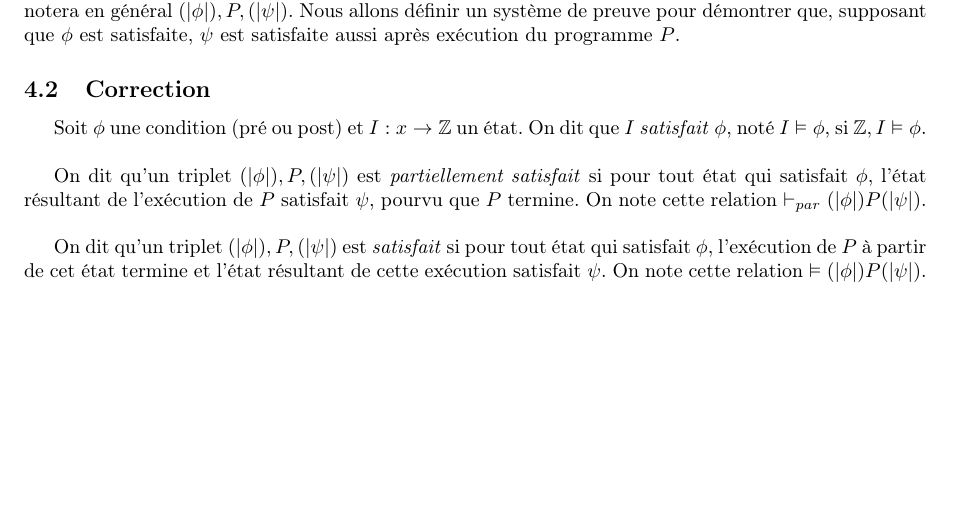
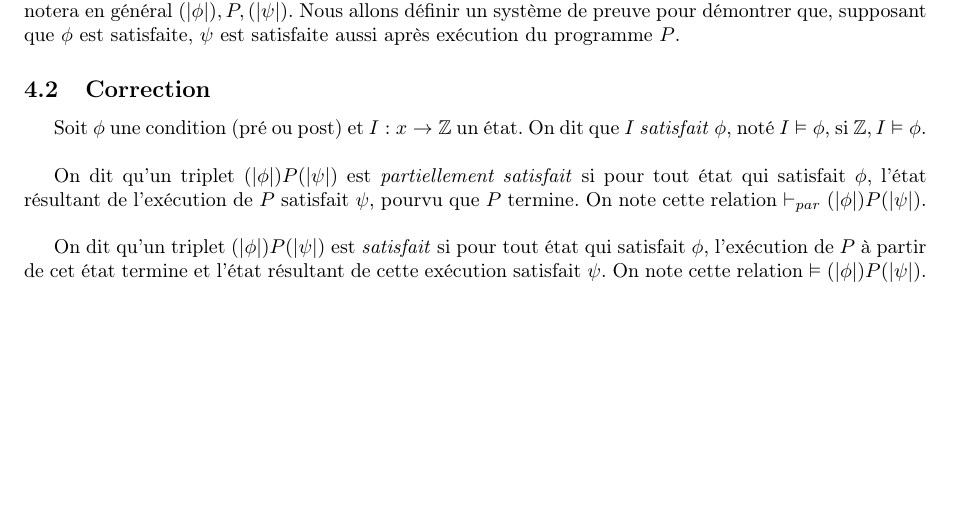
Before and after one commit to fhennecker/infofond-synthese, a LaTeX document (main.tex): part of page 7 of 7, cut so that both start at the same text. Compiled offline with pdfLaTeX.

Commit message:
[fix] same notation

```diff
--- a/main.tex
+++ b/main.tex
@@ -372,11 +372,11 @@
   Soit $\phi$ une condition (pré ou post) et $I:x\rightarrow \mathbb{Z}$ un état.
   On dit que $I$ \textit{satisfait} $\phi$, noté $I \vDash \phi$, si $\mathbb{Z}, I \vDash \phi$.\\
 
-  On dit qu'un triplet $(|\phi|), P, (|\psi|)$ est \textit{partiellement satisfait} si
+  On dit qu'un triplet $(|\phi|)P(|\psi|)$ est \textit{partiellement satisfait} si
   pour tout état qui satisfait $\phi$, l'état résultant de l'exécution de $P$
   satisfait $\psi$, pourvu que $P$ termine. On note cette relation $\vdash_{par} (|\phi|)P(|\psi|)$.\\
 
-  On dit qu'un triplet $(|\phi|), P, (|\psi|)$ est \textit{satisfait} si
+  On dit qu'un triplet $(|\phi|)P(|\psi|)$ est \textit{satisfait} si
   pour tout état qui satisfait $\phi$, l'exécution de $P$ à partir de cet état termine
   et l'état résultant de cette exécution satisfait $\psi$. On note cette relation $\vDash (|\phi|)P(|\psi|)$.
 
```
